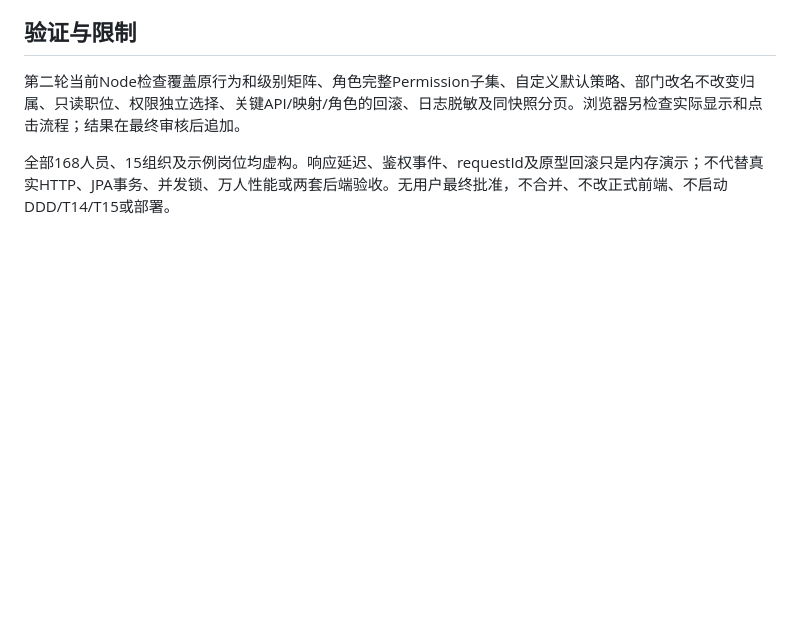
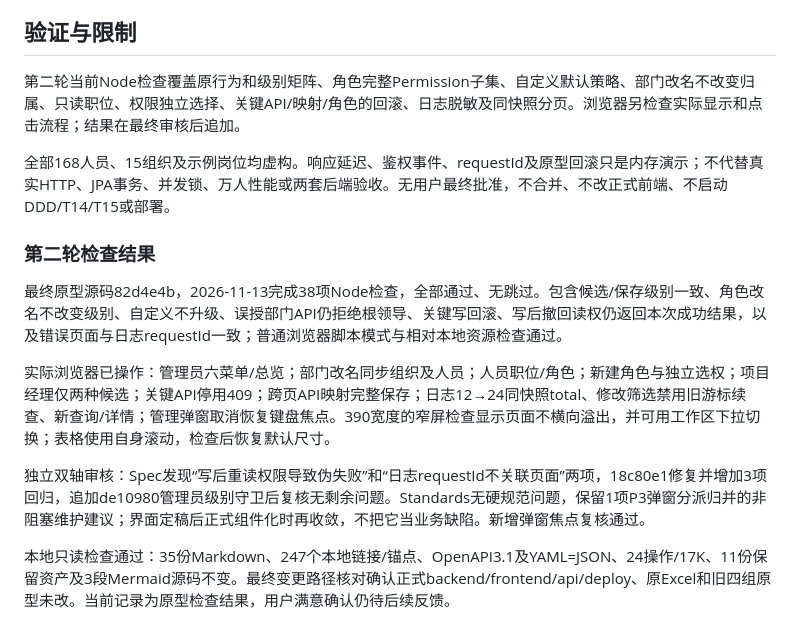
Before and after one commit to minxuanbo/ooad-course-project, a Markdown page: docs/prototype-review.md, the part around the change. Drawn GitHub-style; blank space fills up the shorter version.

Commit message:
docs: record second-round prototype checks and contract follow-ups

```diff
--- a/docs/prototype-review.md
+++ b/docs/prototype-review.md
@@ -31,3 +31,13 @@
 第二轮当前Node检查覆盖原行为和级别矩阵、角色完整Permission子集、自定义默认策略、部门改名不改变归属、只读职位、权限独立选择、关键API/映射/角色的回滚、日志脱敏及同快照分页。浏览器另检查实际显示和点击流程；结果在最终审核后追加。
 
 全部168人员、15组织及示例岗位均虚构。响应延迟、鉴权事件、requestId及原型回滚只是内存演示；不代替真实HTTP、JPA事务、并发锁、万人性能或两套后端验收。无用户最终批准，不合并、不改正式前端、不启动DDD/T14/T15或部署。
+
+### 第二轮检查结果
+
+最终原型源码82d4e4b，2026-11-13完成38项Node检查，全部通过、无跳过。包含候选/保存级别一致、角色改名不改变级别、自定义不升级、误授部门API仍拒绝根领导、关键写回滚、写后撤回读权仍返回本次成功结果，以及错误页面与日志requestId一致；普通浏览器脚本模式与相对本地资源检查通过。
+
+实际浏览器已操作：管理员六菜单/总览；部门改名同步组织及人员；人员职位/角色；新建角色与独立选权；项目经理仅两种候选；关键API停用409；跨页API映射完整保存；日志12→24同快照total、修改筛选禁用旧游标续查、新查询/详情；管理弹窗取消恢复键盘焦点。390宽度的窄屏检查显示页面不横向溢出，并可用工作区下拉切换；表格使用自身滚动，检查后恢复默认尺寸。
+
+独立双轴审核：Spec发现“写后重读权限导致伪失败”和“日志requestId不关联页面”两项，18c80e1修复并增加3项回归，追加de10980管理员级别守卫后复核无剩余问题。Standards无硬规范问题，保留1项P3弹窗分派归并的非阻塞维护建议；界面定稿后正式组件化时再收敛，不把它当业务缺陷。新增弹窗焦点复核通过。
+
+本地只读检查通过：35份Markdown、247个本地链接/锚点、OpenAPI3.1及YAML=JSON、24操作/17K、11份保留资产及3段Mermaid源码不变。最终变更路径核对确认正式backend/frontend/api/deploy、原Excel和旧四组原型未改。当前记录为原型检查结果，用户满意确认仍待后续反馈。
```
